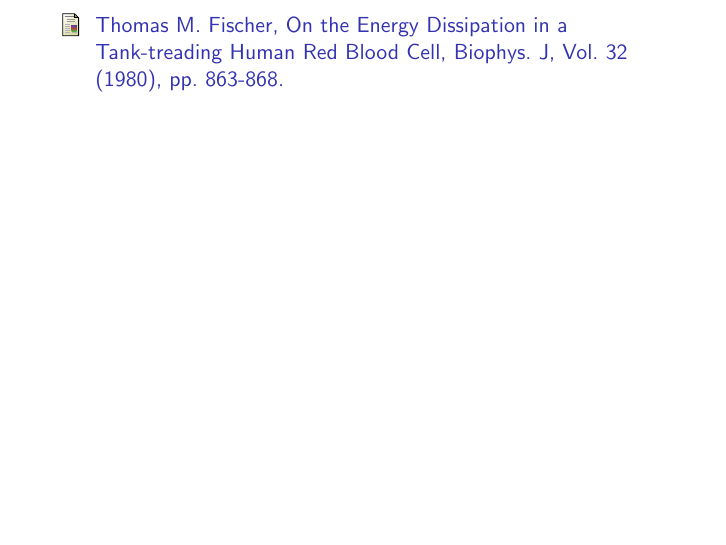
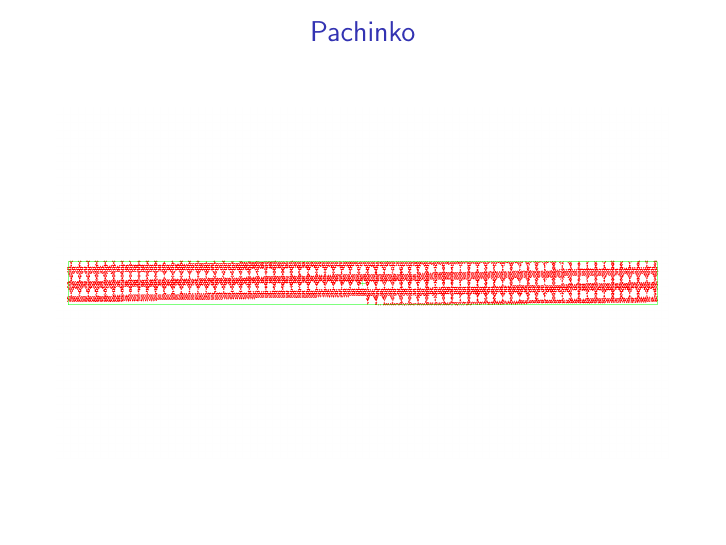
Before and after one commit to slitvinov/li.07, LaTeX slides (main.tex, which reads t/perf.tex): page 14 of 14 before the commit and page 14 of 15 after it. Compiled offline with pdfLaTeX.

Commit message:
add pach

```diff
--- a/t/perf.tex
+++ b/t/perf.tex
@@ -5,3 +5,7 @@
 \bframe{}
 \includegraphics[width=\textwidth]{i/many.png}
 \eframe
+
+\bframe{Pachinko}
+\includegraphics[width=\textwidth]{i/pach.png}
+\eframe
```
Also changed, not shown: i/pach.png (added).
